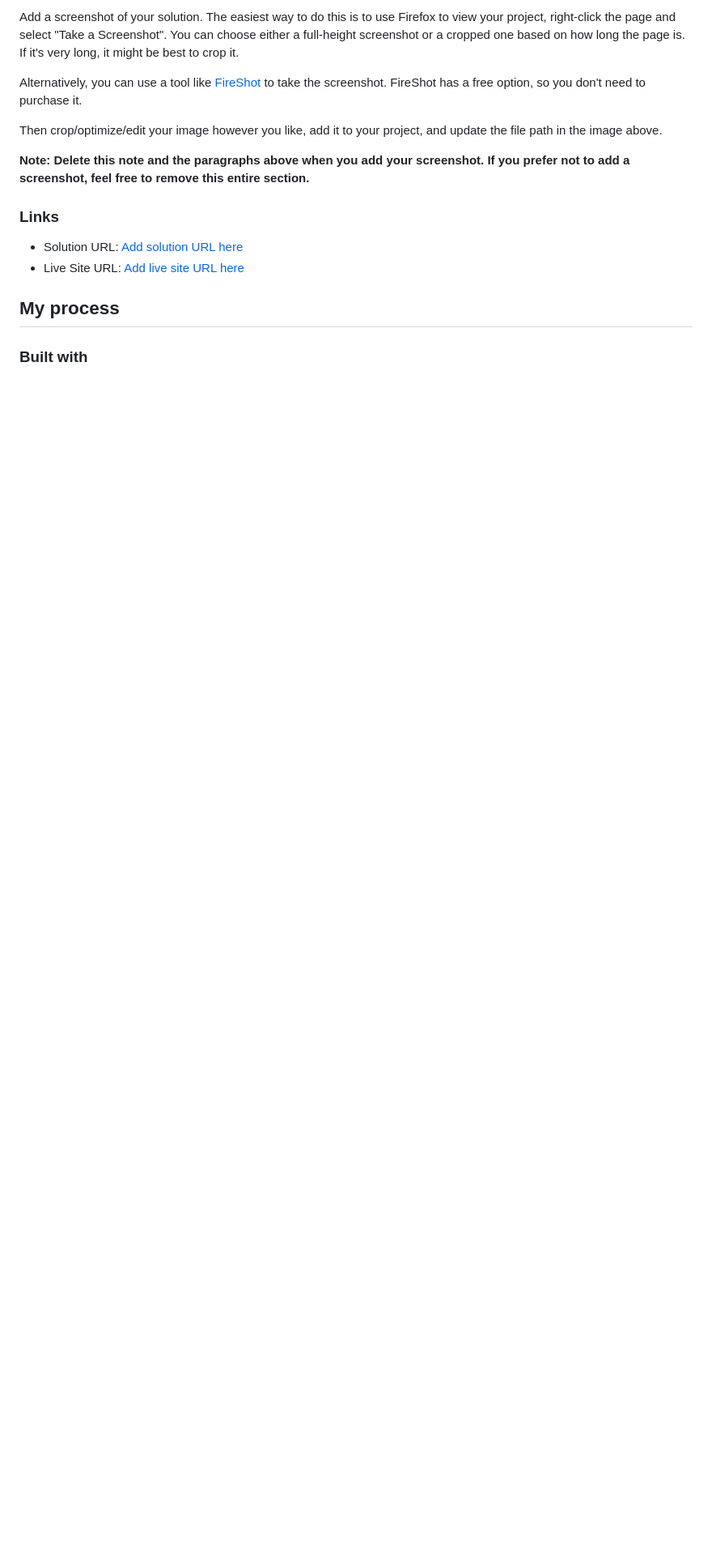
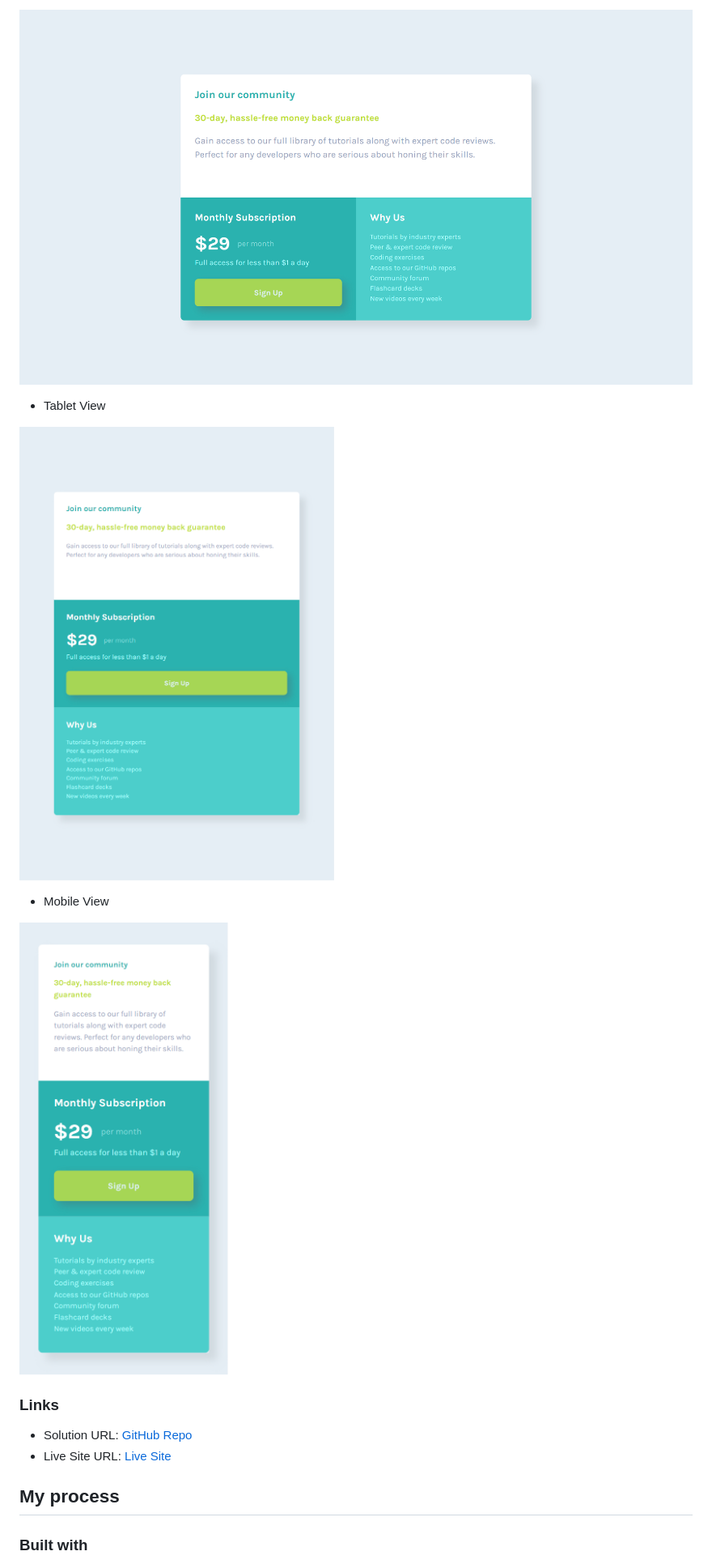
Before and after one commit to jonmc89/single-price-grid-component-master, a Markdown page: README.md, the part around the change printed below. Shown: that part at 81% size. GitHub-like rendering; pictures changed too: images/Desktop View.png (added), images/Mobile View.png (added), images/Tablet View.png (added); blank space fills up the shorter version.

```diff
--- a/README.md
+++ b/README.md
@@ -33,16 +27,18 @@ Users should be able to:
 
-Add a screenshot of your solution. The easiest way to do this is to use Firefox to view your project, right-click the page and select "Take a Screenshot". You can choose either a full-height screenshot or a cropped one based on how long the page is. If it's very long, it might be best to crop it.
+![](./images/Desktop%20View.png)
 
-Alternatively, you can use a tool like [FireShot](https://getfireshot.com/) to take the screenshot. FireShot has a free option, so you don't need to purchase it.
+- Tablet View
 
-Then crop/optimize/edit your image however you like, add it to your project, and update the file path in the image above.
+![](./images/Tablet%20View.png)
 
-**Note: Delete this note and the paragraphs above when you add your screenshot. If you prefer not to add a screenshot, feel free to remove this entire section.**
+- Mobile View
+
+![](./images/Mobile%20View.png)
 
 ### Links
 
-- Solution URL: [Add solution URL here](https://your-solution-url.com)
-- Live Site URL: [Add live site URL here](https://your-live-site-url.com)
+- Solution URL: [GitHub Repo](https://github.com/jonmc89/single-price-grid-component-master)
+- Live Site URL: [Live Site](https://jonmc89.github.io/single-price-grid-component-master/)
 
 ## My process
 
```
Also changed, not shown: other parts of README.md (+2 -60 lines).
